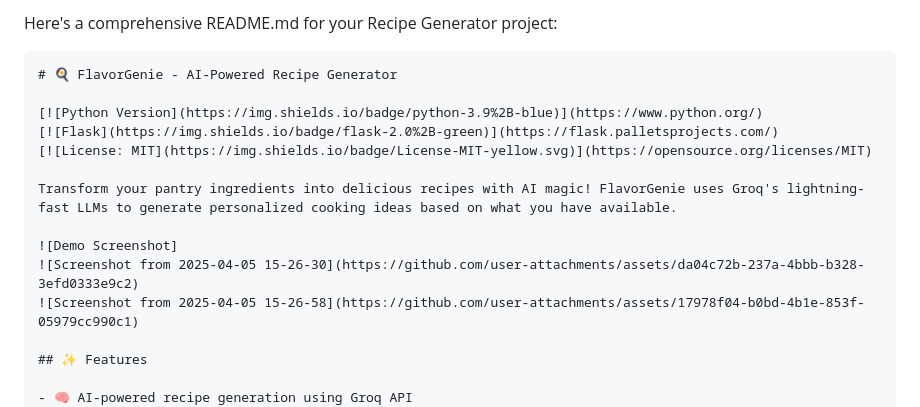
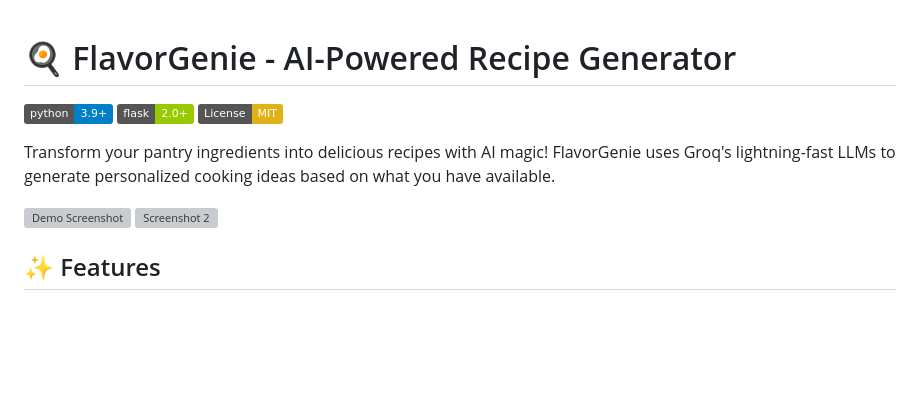
Before and after one commit to rashidareeba/Recipe_Generator, a Markdown page: README.md, the part around the change. Rendered like a GitHub page; badges without logos; blank space fills up the shorter version; grey boxes are pictures that could not be loaded.

````diff
--- a/README.md
+++ b/README.md
@@ -1,6 +1,3 @@
-Here's a comprehensive README.md for your Recipe Generator project:
-
-```markdown
 # 🍳 FlavorGenie - AI-Powered Recipe Generator
 
 [![Python Version](https://img.shields.io/badge/python-3.9%2B-blue)](https://www.python.org/)
@@ -9,10 +6,8 @@ Here's a comprehensive README.md for your Recipe Generator project:
 
 Transform your pantry ingredients into delicious recipes with AI magic! FlavorGenie uses Groq's lightning-fast LLMs to generate personalized cooking ideas based on what you have available.
 
-![Demo Screenshot]
-![Screenshot from 2025-04-05 15-26-30](https://github.com/user-attachments/assets/da04c72b-237a-4bbb-b328-3efd0333e9c2)
-![Screenshot from 2025-04-05 15-26-58](https://github.com/user-attachments/assets/17978f04-b0bd-4b1e-853f-05979cc990c1)
-
+![Demo Screenshot](https://raw.githubusercontent.com/yourusername/Recipe_Generator/main/assets/screenshot1.png)
+![Screenshot 2](https://raw.githubusercontent.com/yourusername/Recipe_Generator/main/assets/screenshot2.png)
 ## ✨ Features
 
 - 🧠 AI-powered recipe generation using Groq API
````
